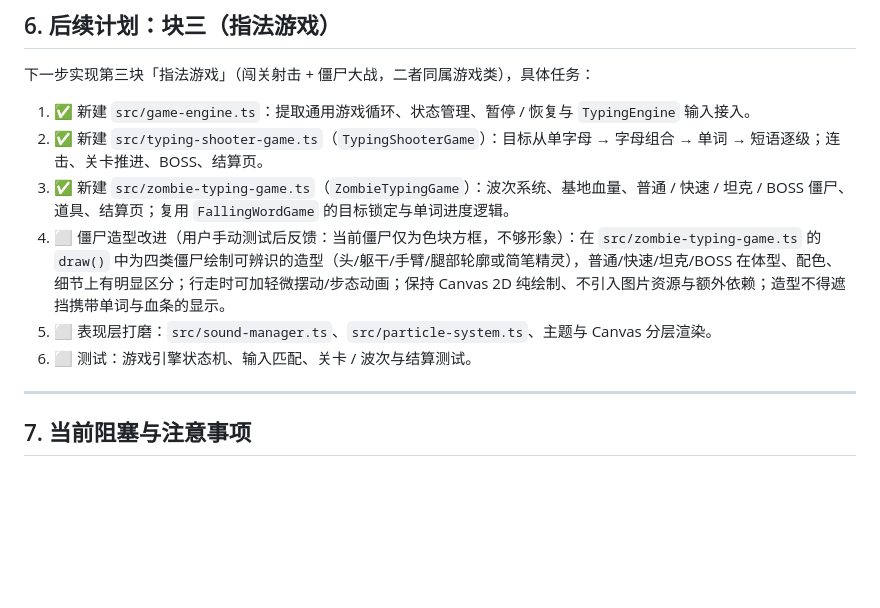
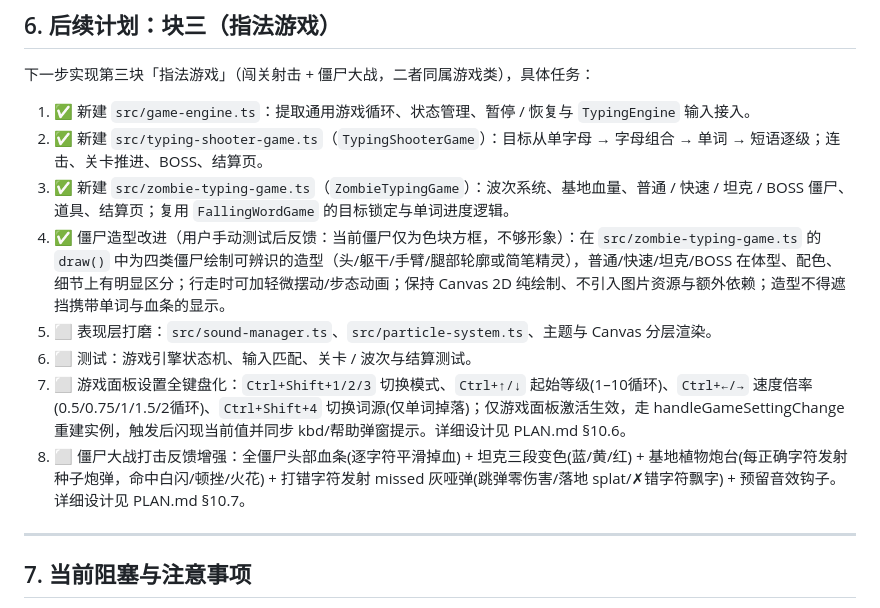
Before and after one commit to yanzhen74/type-prime, a Markdown page: PROGRESS.md, the part around the change. GitHub-like rendering; blank space fills up the shorter version.

```diff
--- a/PROGRESS.md
+++ b/PROGRESS.md
@@ -152,9 +152,11 @@
 1. ✅ 新建 `src/game-engine.ts`：提取通用游戏循环、状态管理、暂停 / 恢复与 `TypingEngine` 输入接入。
 2. ✅ 新建 `src/typing-shooter-game.ts`（`TypingShooterGame`）：目标从单字母 → 字母组合 → 单词 → 短语逐级；连击、关卡推进、BOSS、结算页。
 3. ✅ 新建 `src/zombie-typing-game.ts`（`ZombieTypingGame`）：波次系统、基地血量、普通 / 快速 / 坦克 / BOSS 僵尸、道具、结算页；复用 `FallingWordGame` 的目标锁定与单词进度逻辑。
-4. ⬜ 僵尸造型改进（用户手动测试后反馈：当前僵尸仅为色块方框，不够形象）：在 `src/zombie-typing-game.ts` 的 `draw()` 中为四类僵尸绘制可辨识的造型（头/躯干/手臂/腿部轮廓或简笔精灵），普通/快速/坦克/BOSS 在体型、配色、细节上有明显区分；行走时可加轻微摆动/步态动画；保持 Canvas 2D 纯绘制、不引入图片资源与额外依赖；造型不得遮挡携带单词与血条的显示。
+4. ✅ 僵尸造型改进（用户手动测试后反馈：当前僵尸仅为色块方框，不够形象）：在 `src/zombie-typing-game.ts` 的 `draw()` 中为四类僵尸绘制可辨识的造型（头/躯干/手臂/腿部轮廓或简笔精灵），普通/快速/坦克/BOSS 在体型、配色、细节上有明显区分；行走时可加轻微摆动/步态动画；保持 Canvas 2D 纯绘制、不引入图片资源与额外依赖；造型不得遮挡携带单词与血条的显示。
 5. ⬜ 表现层打磨：`src/sound-manager.ts`、`src/particle-system.ts`、主题与 Canvas 分层渲染。
 6. ⬜ 测试：游戏引擎状态机、输入匹配、关卡 / 波次与结算测试。
+7. ⬜ 游戏面板设置全键盘化：`Ctrl+Shift+1/2/3` 切换模式、`Ctrl+↑/↓` 起始等级(1–10循环)、`Ctrl+←/→` 速度倍率(0.5/0.75/1/1.5/2循环)、`Ctrl+Shift+4` 切换词源(仅单词掉落)；仅游戏面板激活生效，走 handleGameSettingChange 重建实例，触发后闪现当前值并同步 kbd/帮助弹窗提示。详细设计见 PLAN.md §10.6。
+8. ⬜ 僵尸大战打击反馈增强：全僵尸头部血条(逐字符平滑掉血) + 坦克三段变色(蓝/黄/红) + 基地植物炮台(每正确字符发射种子炮弹，命中白闪/顿挫/火花) + 打错字符发射 missed 灰哑弹(跳弹零伤害/落地 splat/✗错字符飘字) + 预留音效钩子。详细设计见 PLAN.md §10.7。
 
 ---
 
```
Also changed, not shown: PLAN.md (+28 -0 lines).
